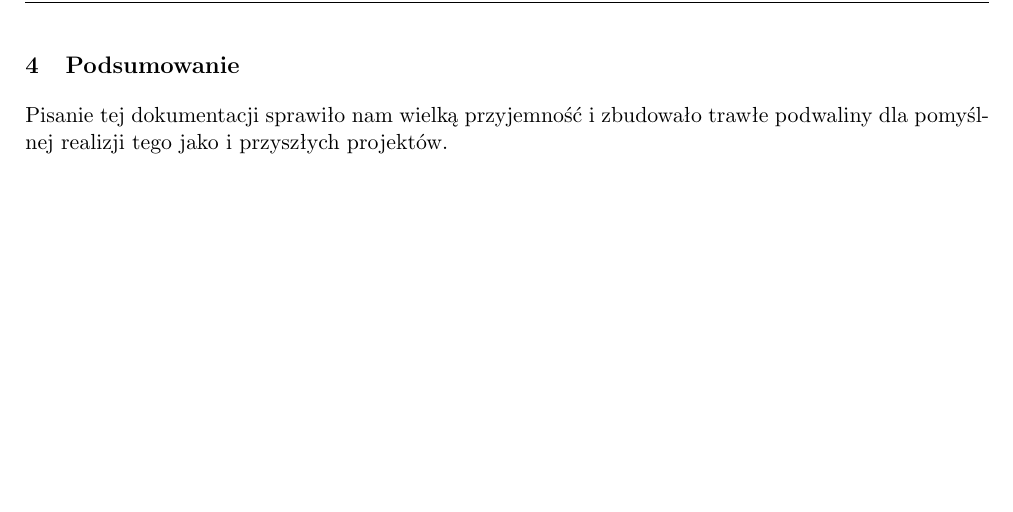
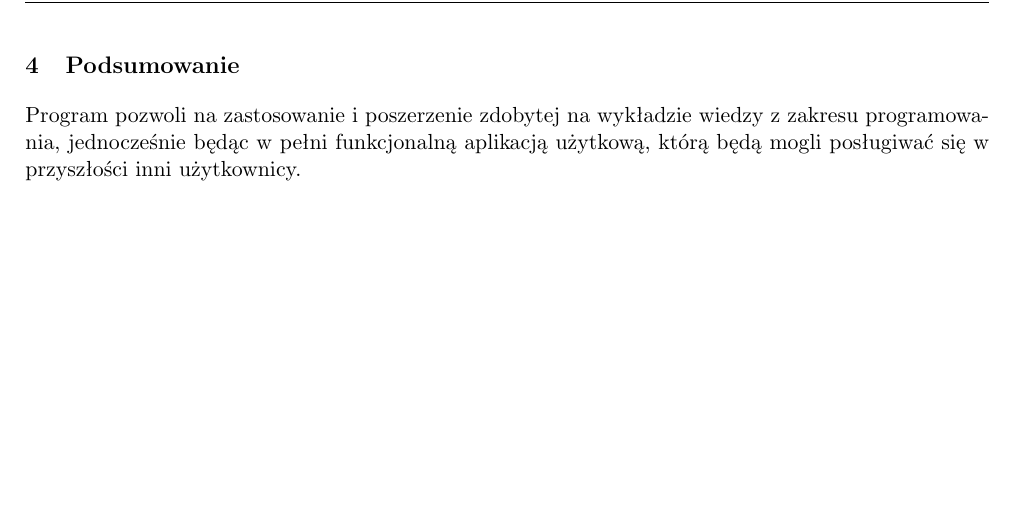
Before and after one commit to jjkrol/ZPR, a LaTeX document (docs/dokumentacja_wstepna.tex): part of page 3 of 3, cut so that both start at the same text. Compiled offline with pdfLaTeX.

Commit message:
Changes - in docs

```diff
--- a/docs/dokumentacja_wstepna.tex
+++ b/docs/dokumentacja_wstepna.tex
@@ -99,8 +99,7 @@ Program będzie:
 \end{itemize}
 
 \section{Podsumowanie}
-Pisanie tej dokumentacji sprawiło nam wielką przyjemność i zbudowało trawłe podwaliny dla pomyślnej realizji tego jako i przyszłych projektów.
-
+Program pozwoli na zastosowanie i poszerzenie zdobytej na wykładzie wiedzy z zakresu programowania, jednocześnie będąc w pełni funkcjonalną aplikacją użytkową, którą będą mogli posługiwać się w przyszłości inni użytkownicy.
 
 
 \end{document}
```
Also changed, not shown: docs/dokumentacja_wstepna.pdf.
